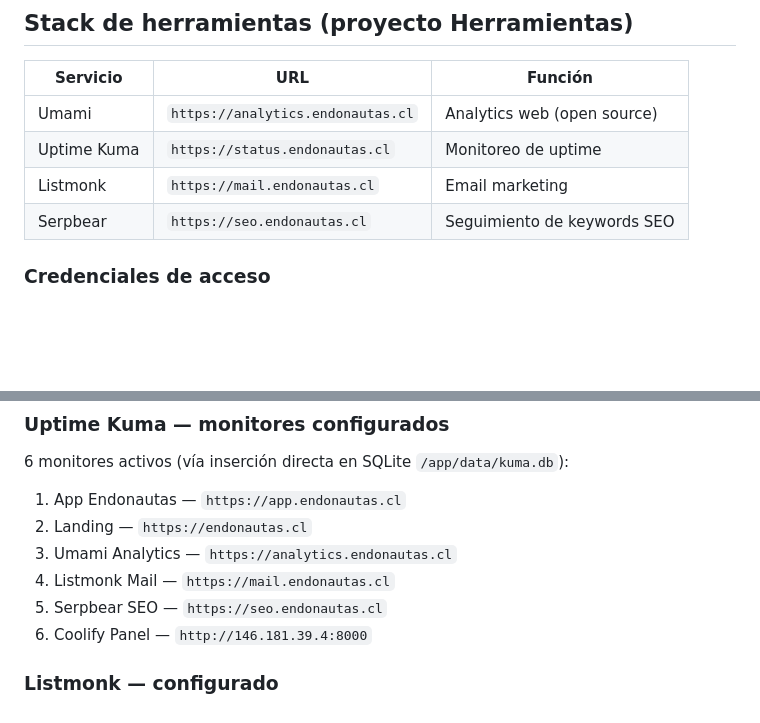
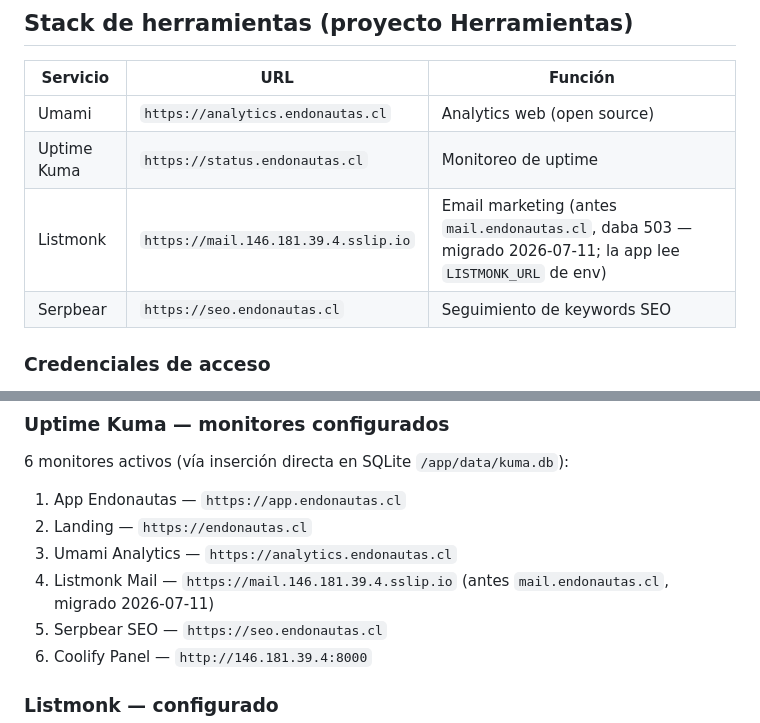
Before and after one commit to jeria88/app-endonautas, a Markdown page: README.md, 2 parts joined by grey strips. GitHub-like rendering; blank space fills up the shorter version.

Commit message:
docs(README): URL Listmonk migrada a sslip (mail.endonautas.cl daba 503)
Co-Authored-By: Claude Fable 5 <noreply@anthropic.com>

```diff
--- a/README.md
+++ b/README.md
@@ -53,7 +53,7 @@ Aplicación web de autoconocimiento construida con Django 6. Integra astrología
 |---------|-----|---------|
 | Umami | `https://analytics.endonautas.cl` | Analytics web (open source) |
 | Uptime Kuma | `https://status.endonautas.cl` | Monitoreo de uptime |
-| Listmonk | `https://mail.endonautas.cl` | Email marketing |
+| Listmonk | `https://mail.146.181.39.4.sslip.io` | Email marketing (antes `mail.endonautas.cl`, daba 503 — migrado 2026-07-11; la app lee `LISTMONK_URL` de env) |
 | Serpbear | `https://seo.endonautas.cl` | Seguimiento de keywords SEO |
 
 ### Credenciales de acceso
@@ -85,7 +85,7 @@ Script de tracking (ya integrado en ambos frontends):
 1. App Endonautas — `https://app.endonautas.cl`
 2. Landing — `https://endonautas.cl`
 3. Umami Analytics — `https://analytics.endonautas.cl`
-4. Listmonk Mail — `https://mail.endonautas.cl`
+4. Listmonk Mail — `https://mail.146.181.39.4.sslip.io` (antes `mail.endonautas.cl`, migrado 2026-07-11)
 5. Serpbear SEO — `https://seo.endonautas.cl`
 6. Coolify Panel — `http://146.181.39.4:8000`
 
```
